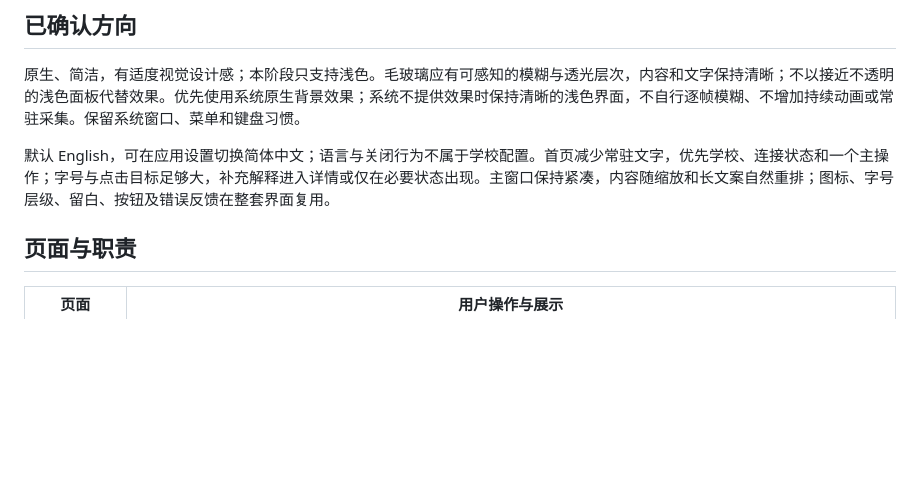
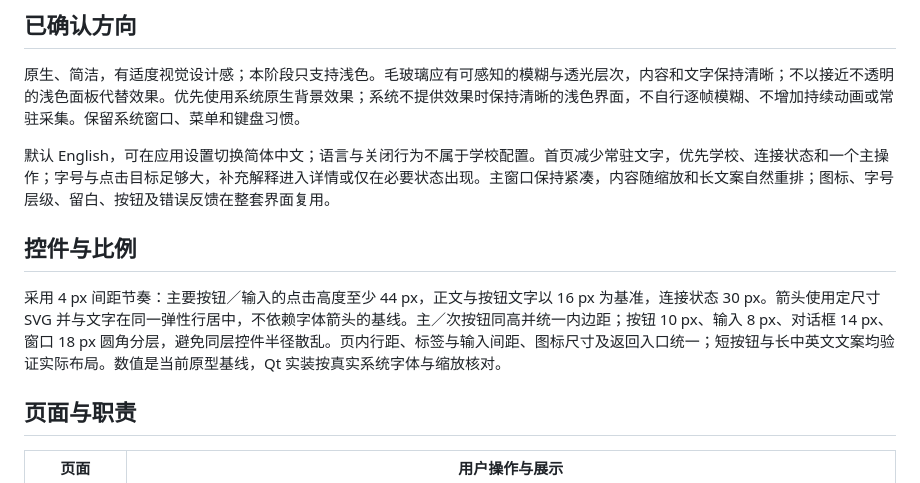
Before and after one commit to wtalioy/JustConnect, a Markdown page: docs/UI-DESIGN.md, the part around the change. Drawn GitHub-style; blank space fills up the shorter version.

```diff
--- a/docs/UI-DESIGN.md
+++ b/docs/UI-DESIGN.md
@@ -7,6 +7,10 @@
 原生、简洁，有适度视觉设计感；本阶段只支持浅色。毛玻璃应有可感知的模糊与透光层次，内容和文字保持清晰；不以接近不透明的浅色面板代替效果。优先使用系统原生背景效果；系统不提供效果时保持清晰的浅色界面，不自行逐帧模糊、不增加持续动画或常驻采集。保留系统窗口、菜单和键盘习惯。
 
 默认 English，可在应用设置切换简体中文；语言与关闭行为不属于学校配置。首页减少常驻文字，优先学校、连接状态和一个主操作；字号与点击目标足够大，补充解释进入详情或仅在必要状态出现。主窗口保持紧凑，内容随缩放和长文案自然重排；图标、字号层级、留白、按钮及错误反馈在整套界面复用。
+
+## 控件与比例
+
+采用 4 px 间距节奏：主要按钮／输入的点击高度至少 44 px，正文与按钮文字以 16 px 为基准，连接状态 30 px。箭头使用定尺寸 SVG 并与文字在同一弹性行居中，不依赖字体箭头的基线。主／次按钮同高并统一内边距；按钮 10 px、输入 8 px、对话框 14 px、窗口 18 px 圆角分层，避免同层控件半径散乱。页内行距、标签与输入间距、图标尺寸及返回入口统一；短按钮与长中英文文案均验证实际布局。数值是当前原型基线，Qt 实装按真实系统字体与缩放核对。
 
 ## 页面与职责
 
```
Also changed, not shown: plan.md (+1 -1 lines).
